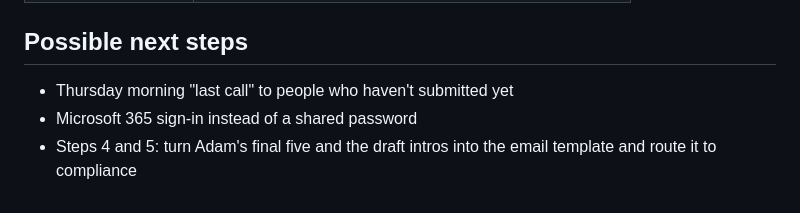
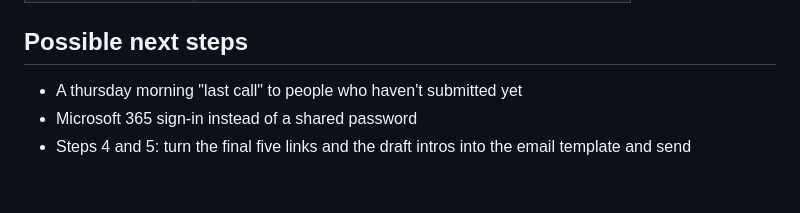
Before and after one commit to rpatel9877/article-picks, a Markdown page: README.md, the part around the change. Rendered like a GitHub page.

```diff
--- a/README.md
+++ b/README.md
@@ -108,6 +108,6 @@ Scoring one article with Claude costs roughly one to two cents. At 20 to 40 link
 
 ## Possible next steps
 
-- Thursday morning "last call" to people who haven't submitted yet
+- A thursday morning "last call" to people who haven't submitted yet
 - Microsoft 365 sign-in instead of a shared password
-- Steps 4 and 5: turn Adam's final five and the draft intros into the email template and route it to compliance
+- Steps 4 and 5: turn the final five links and the draft intros into the email template and send
```
